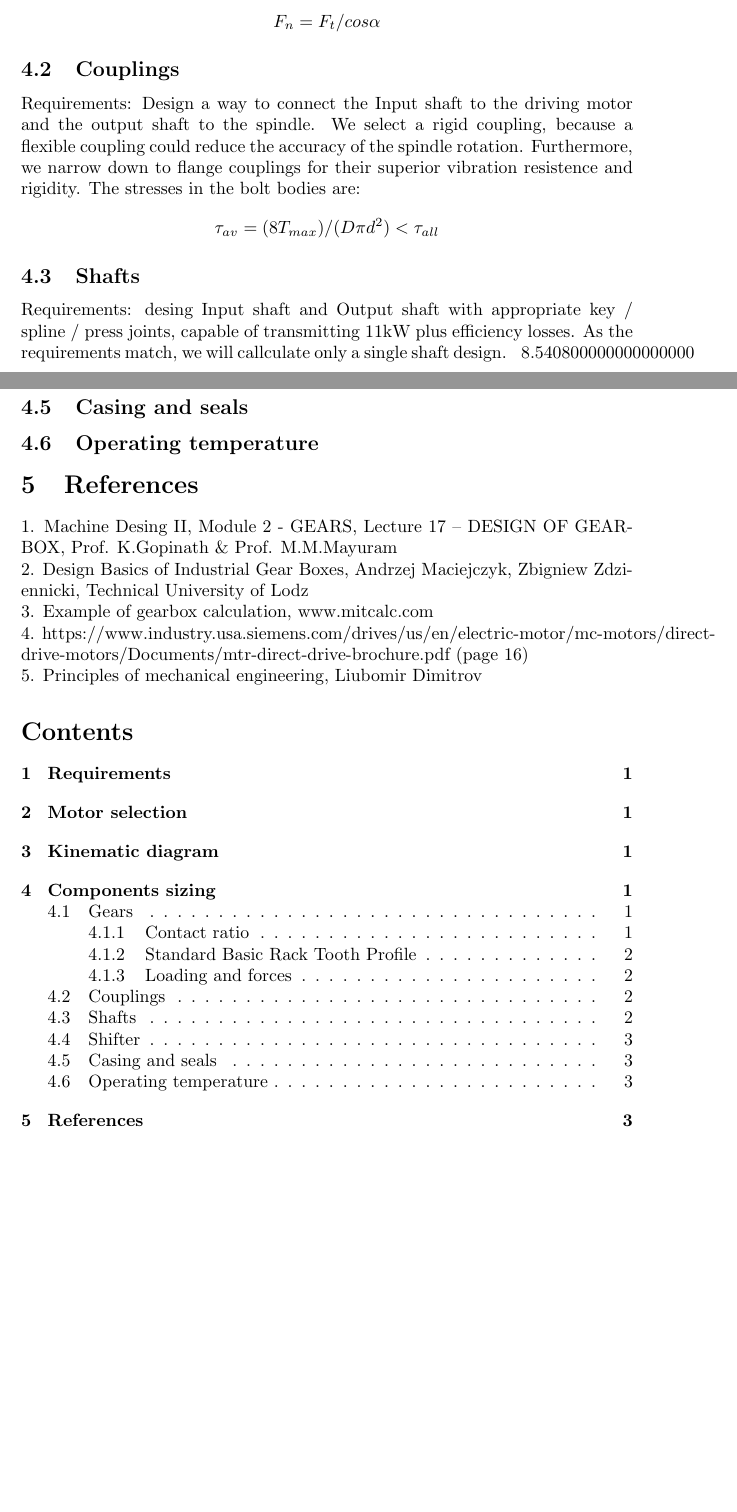
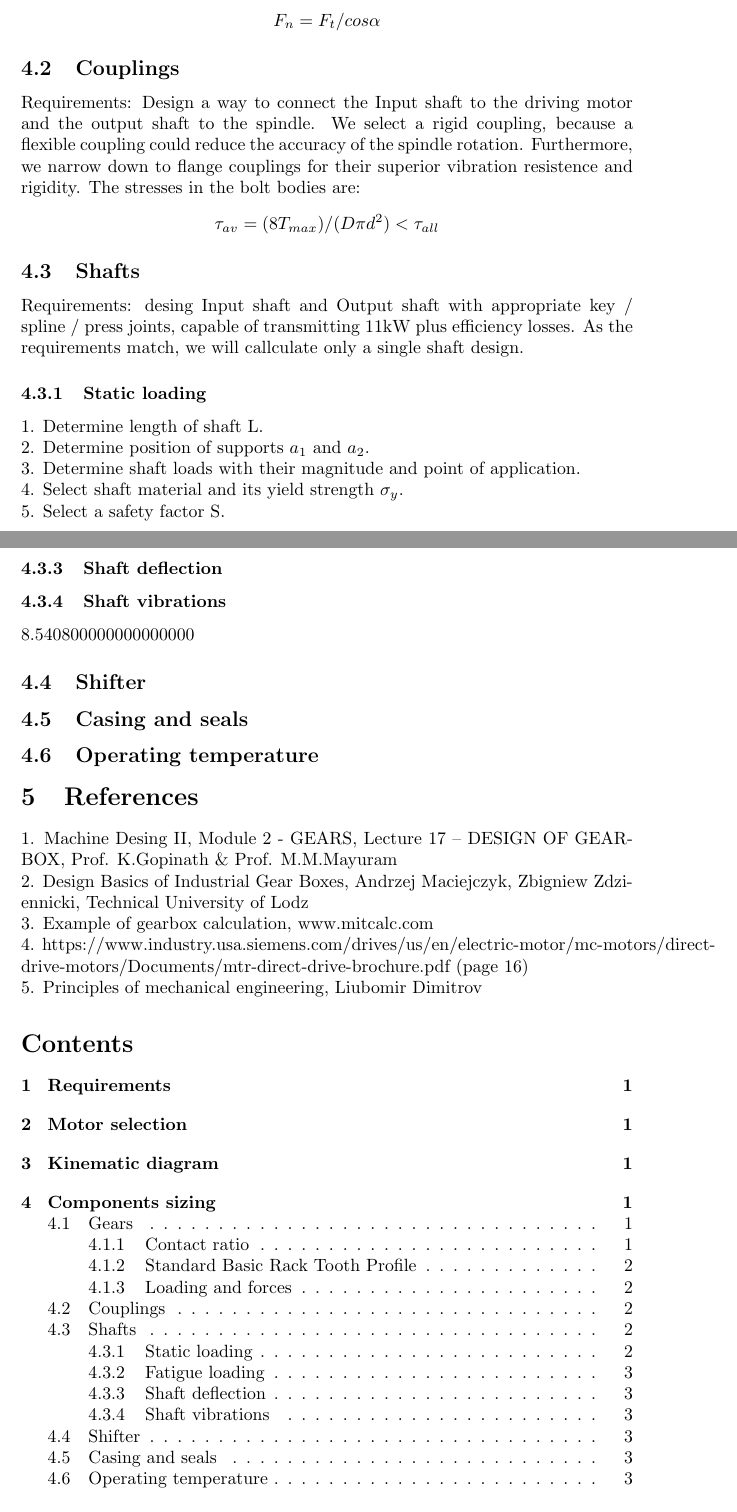
Before and after one commit to MiroslavVitkov/gearbox, a LaTeX document (calculations.tex): two parts of pages 2 and 3 of 3 before the commit and two parts of pages 2 and 3 of 4 after it, joined at a grey line, cut so that both start at the same text, the shorter picture padded with empty space. Compiled offline with pdfLaTeX.

Commit message:
Shaft calculations scatched.

```diff
--- a/calculations.tex
+++ b/calculations.tex
@@ -107,6 +107,17 @@ $$\tau_{av} = (8 T_{max}) / (D \pi d^2) < \tau_{all}$$  % where Tmax - maximum t
 \subsection{Shafts}
 Requirements: desing Input shaft and Output shaft with appropriate key / spline / press  joints, capable of transmitting 11kW plus efficiency losses.
 As the requirements match, we will callculate only a single shaft design.
+\subsubsection{Static loading}
+1. Determine length of shaft L. \\
+2. Determine position of supports $a_1$ and $a_2$. \\
+3. Determine shaft loads with their magnitude and point of application. \\
+4. Select shaft material and its yield strength $\sigma_y$. \\
+5. Select a safety factor S. \\
+%TODO: draw shaft loading diagram
+%etc p 158
+\subsubsection{Fatigue loading}
+\subsubsection{Shaft deflection}
+\subsubsection{Shaft vibrations}
 \FPeval\vExample{3.14*2.72}
 \vExample
 
```
